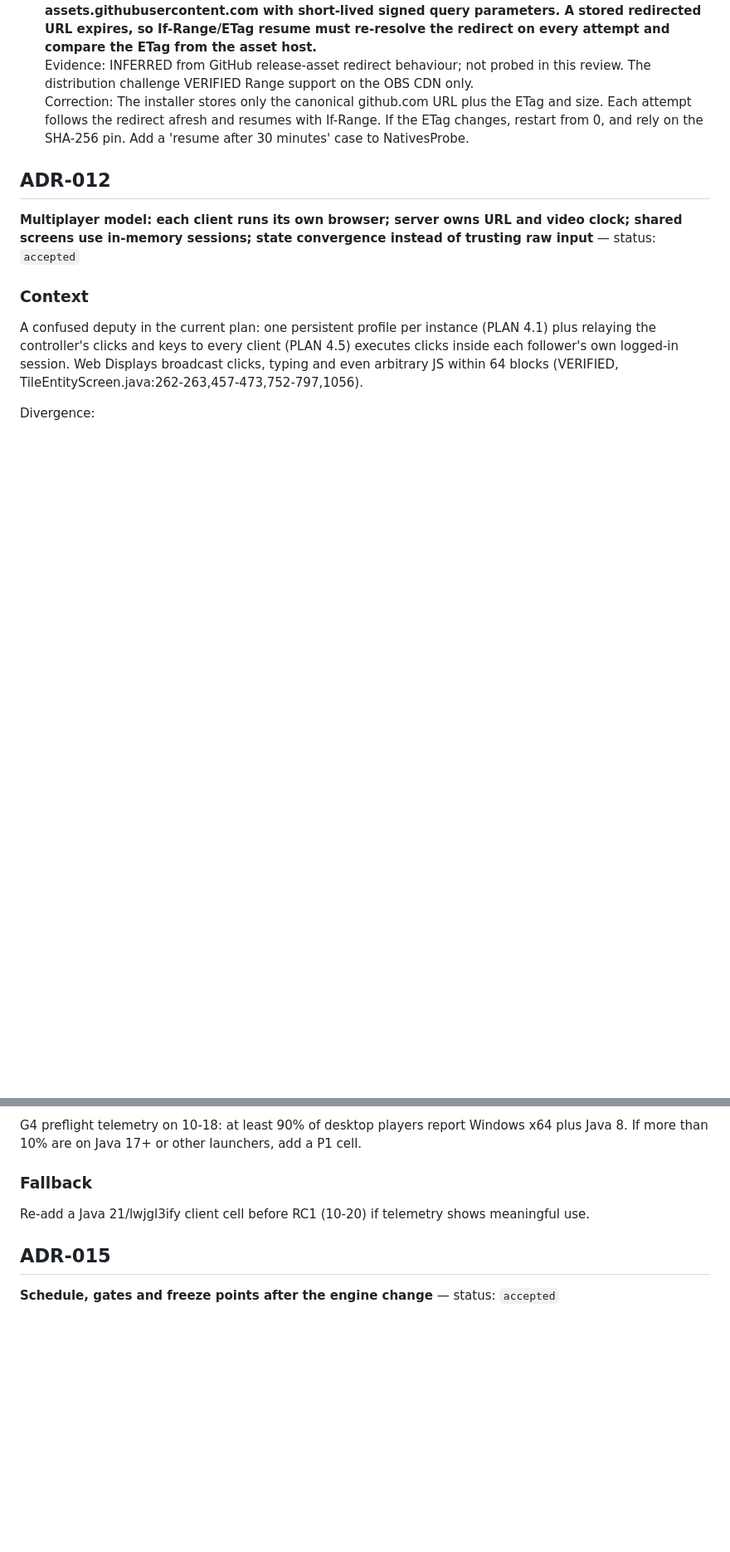
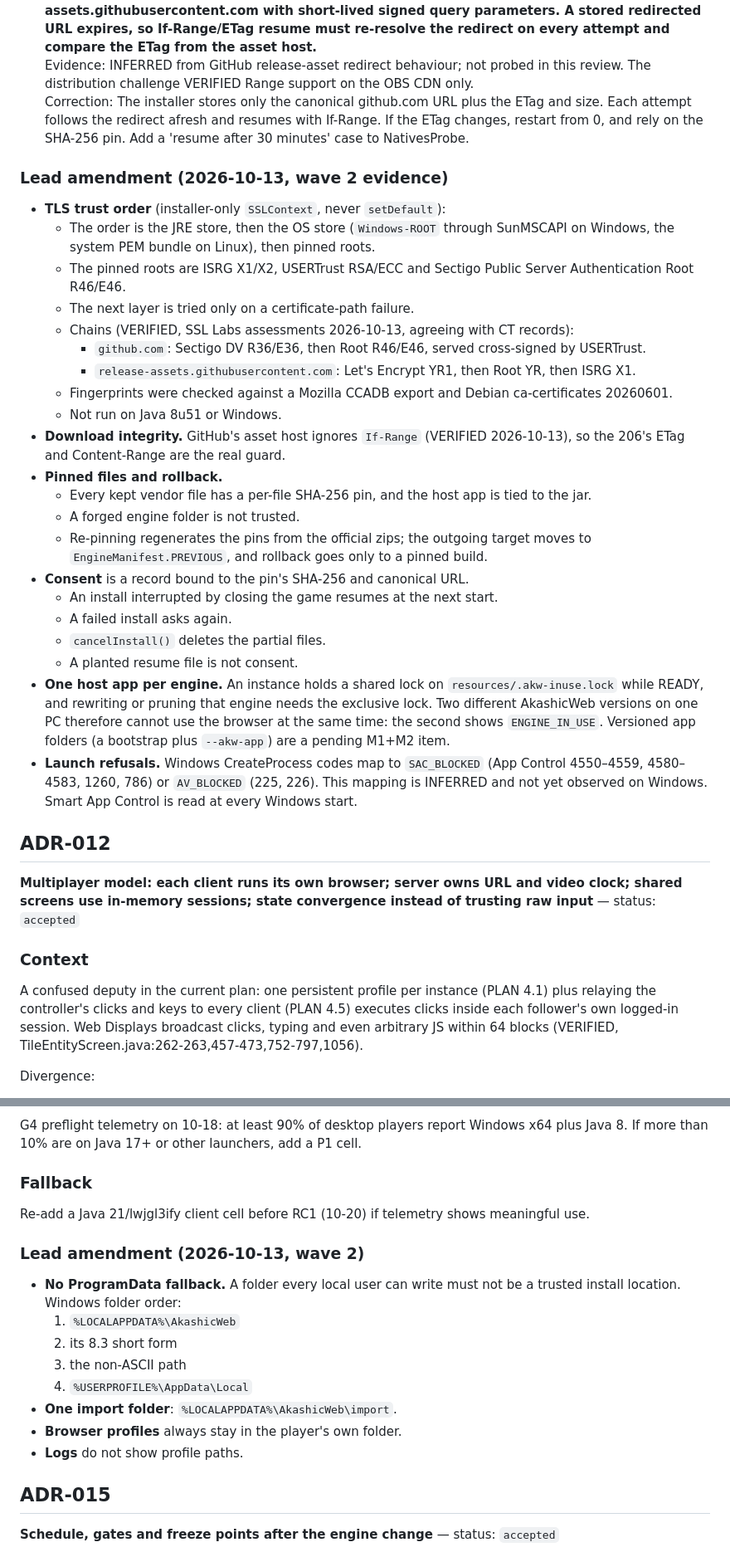
Before and after one commit to Akashiic/AkashicWeb, a Markdown page: docs/adr/README.md, 2 parts joined by grey strips. Shown at 83% size. Rendered like a GitHub page; blank space fills up the shorter version.

Commit message:
Document the wave-2 installer decisions (ADR-011, ADR-014, contracts)
TLS trust order with the six pinned roots and their provenance, If-Range
behaviour of GitHub's asset host, per-file pins and the re-pin procedure,
consent-record semantics, the app-use lock, launch-refusal mapping, and
the removal of the ProgramData fallback. CONTRACTS.md lists the new
EngineLocator defaults and ConsentInfo fields.

Co-Authored-By: Claude Opus 5.5 <noreply@anthropic.com>
Claude-Session: https://claude.ai/code/session_01Dz3zyV9SC8dwfBfjCpDRvT

```diff
--- a/docs/adr/README.md
+++ b/docs/adr/README.md
@@ -957,6 +957,30 @@ If TLS fails on 8u51, use bundled roots plus manual import. If AV or SAC blocks,
   Evidence: INFERRED from GitHub release-asset redirect behaviour; not probed in this review. The distribution challenge VERIFIED Range support on the OBS CDN only.
   Correction: The installer stores only the canonical github.com URL plus the ETag and size. Each attempt follows the redirect afresh and resumes with If-Range. If the ETag changes, restart from 0, and rely on the SHA-256 pin. Add a 'resume after 30 minutes' case to NativesProbe.
 
+### Lead amendment (2026-10-13, wave 2 evidence)
+
+- **TLS trust order** (installer-only `SSLContext`, never `setDefault`):
+  - The order is the JRE store, then the OS store (`Windows-ROOT` through SunMSCAPI on Windows, the system PEM bundle on Linux), then pinned roots.
+  - The pinned roots are ISRG X1/X2, USERTrust RSA/ECC and Sectigo Public Server Authentication Root R46/E46.
+  - The next layer is tried only on a certificate-path failure.
+  - Chains (VERIFIED, SSL Labs assessments 2026-10-13, agreeing with CT records):
+    - `github.com`: Sectigo DV R36/E36, then Root R46/E46, served cross-signed by USERTrust.
+    - `release-assets.githubusercontent.com`: Let's Encrypt YR1, then Root YR, then ISRG X1.
+  - Fingerprints were checked against a Mozilla CCADB export and Debian ca-certificates 20260601.
+  - Not run on Java 8u51 or Windows.
+- **Download integrity.** GitHub's asset host ignores `If-Range` (VERIFIED 2026-10-13), so the 206's ETag and Content-Range are the real guard.
+- **Pinned files and rollback.**
+  - Every kept vendor file has a per-file SHA-256 pin, and the host app is tied to the jar.
+  - A forged engine folder is not trusted.
+  - Re-pinning regenerates the pins from the official zips; the outgoing target moves to `EngineManifest.PREVIOUS`, and rollback goes only to a pinned build.
+- **Consent** is a record bound to the pin's SHA-256 and canonical URL.
+  - An install interrupted by closing the game resumes at the next start.
+  - A failed install asks again.
+  - `cancelInstall()` deletes the partial files.
+  - A planted resume file is not consent.
+- **One host app per engine.** An instance holds a shared lock on `resources/.akw-inuse.lock` while READY, and rewriting or pruning that engine needs the exclusive lock. Two different AkashicWeb versions on one PC therefore cannot use the browser at the same time: the second shows `ENGINE_IN_USE`. Versioned app folders (a bootstrap plus `--akw-app`) are a pending M1+M2 item.
+- **Launch refusals.** Windows CreateProcess codes map to `SAC_BLOCKED` (App Control 4550–4559, 4580–4583, 1260, 786) or `AV_BLOCKED` (225, 226). This mapping is INFERRED and not yet observed on Windows. Smart App Control is read at every Windows start.
+
 ## ADR-012
 
 **Multiplayer model: each client runs its own browser; server owns URL and video clock; shared screens use in-memory sessions; state convergence instead of trusting raw input** — status: `accepted`
@@ -1217,6 +1241,17 @@ G4 preflight telemetry on 10-18: at least 90% of desktop players report Windows
 
 Re-add a Java 21/lwjgl3ify client cell before RC1 (10-20) if telemetry shows meaningful use.
 
+### Lead amendment (2026-10-13, wave 2)
+
+- **No ProgramData fallback.** A folder every local user can write must not be a trusted install location. Windows folder order:
+  1. `%LOCALAPPDATA%\AkashicWeb`
+  2. its 8.3 short form
+  3. the non-ASCII path
+  4. `%USERPROFILE%\AppData\Local`
+- **One import folder**: `%LOCALAPPDATA%\AkashicWeb\import`.
+- **Browser profiles** always stay in the player's own folder.
+- **Logs** do not show profile paths.
+
 ## ADR-015
 
 **Schedule, gates and freeze points after the engine change** — status: `accepted`
```
Also changed, not shown: docs/CONTRACTS.md (+3 -0 lines).
